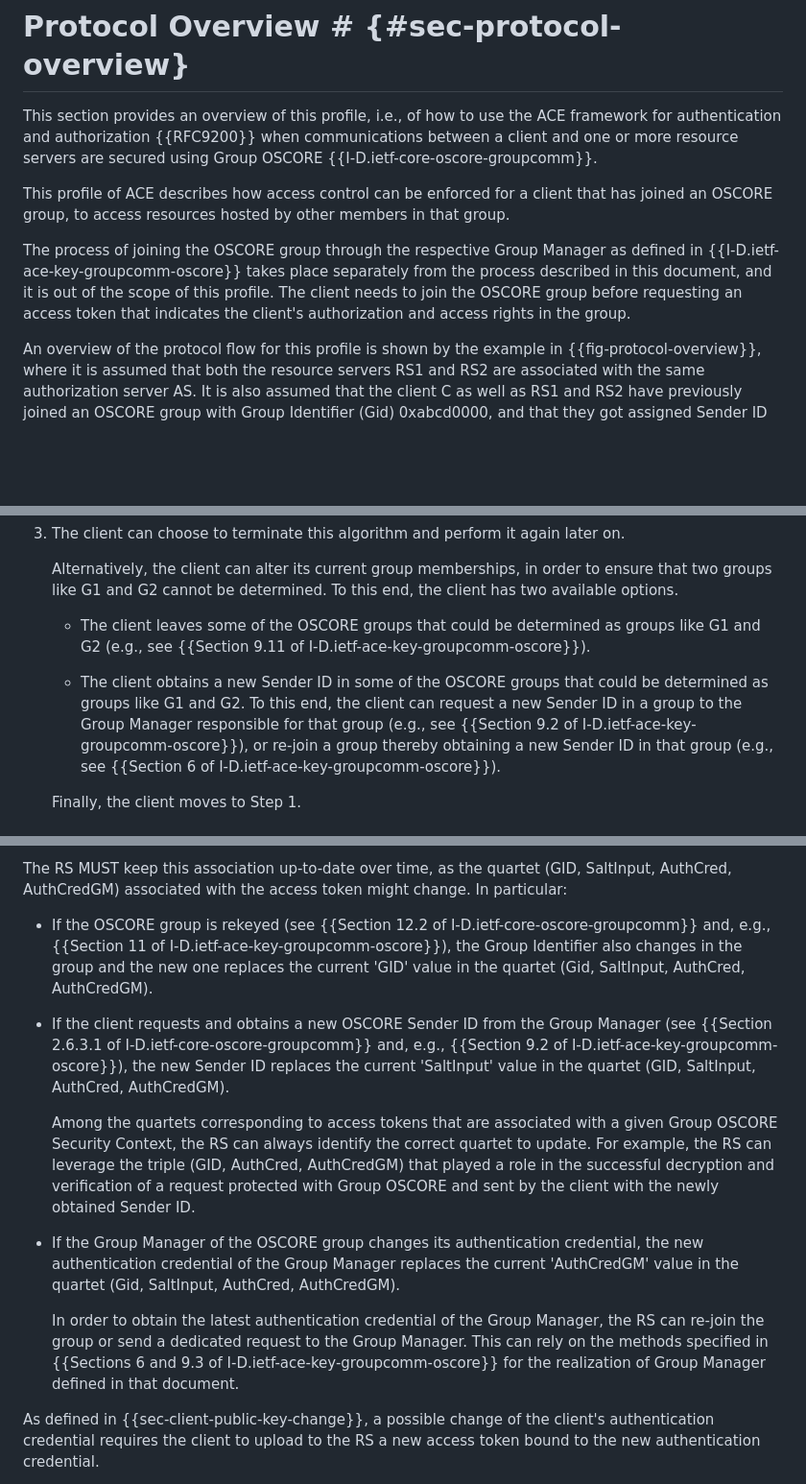
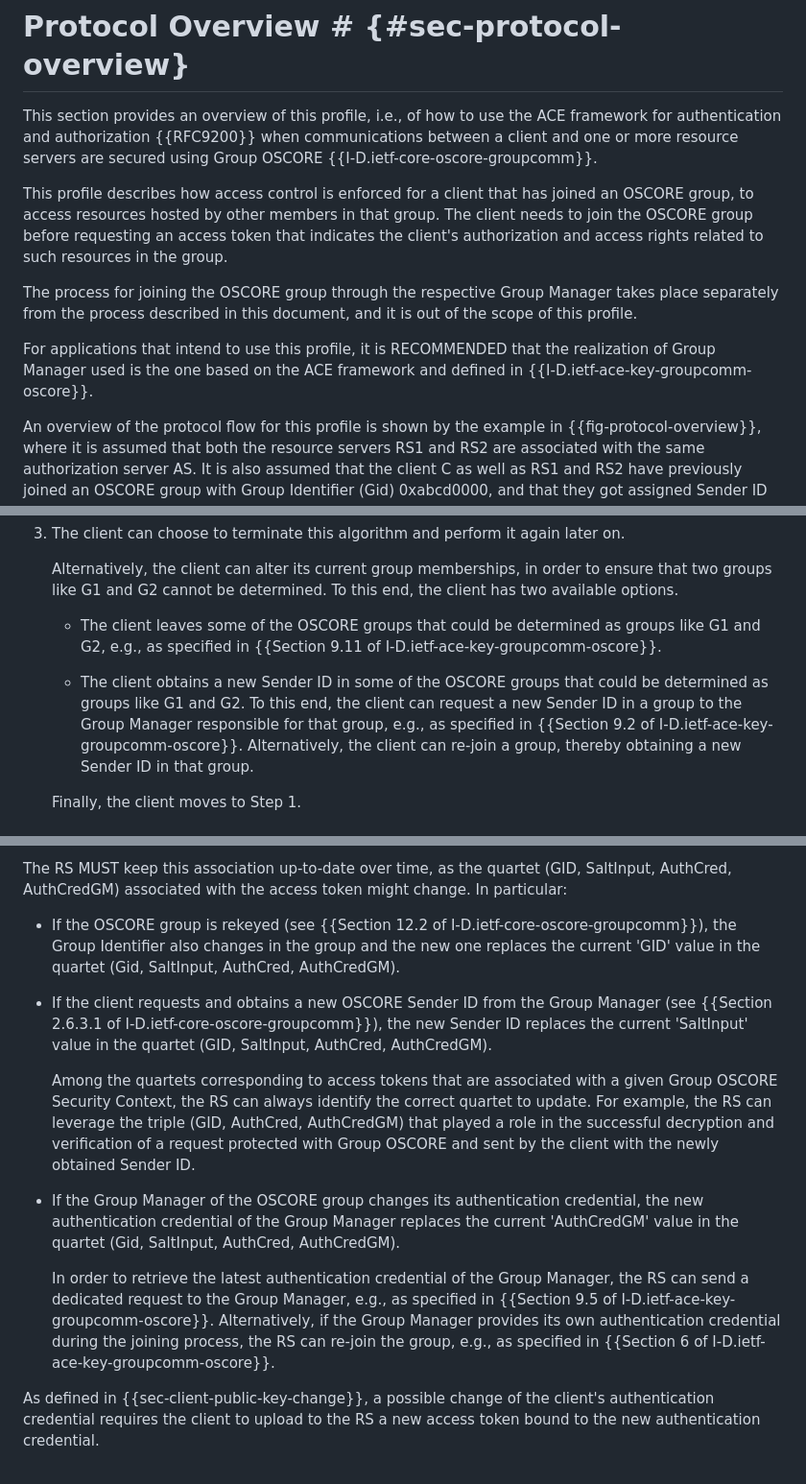
Before and after one commit to ace-wg/ace-group-oscore-profile, a Markdown page: draft-ietf-ace-group-oscore-profile.md, 3 parts joined by grey strips. Shown at 96% size. Rendered like a GitHub page; blank space fills up the shorter version.

Commit message:
Editorial improvements; RECOMMENDED to use the OSCORE Group Manager defined in draft-ietf-ace-key-groupcomm-oscore

```diff
--- a/draft-ietf-ace-group-oscore-profile.md
+++ b/draft-ietf-ace-group-oscore-profile.md
@@ -224,9 +224,11 @@ Note to RFC Editor: Please delete the paragraph immediately preceding this note.
 
 This section provides an overview of this profile, i.e., of how to use the ACE framework for authentication and authorization {{RFC9200}} when communications between a client and one or more resource servers are secured using Group OSCORE {{I-D.ietf-core-oscore-groupcomm}}.
 
-This profile of ACE describes how access control can be enforced for a client that has joined an OSCORE group, to access resources hosted by other members in that group.
+This profile describes how access control is enforced for a client that has joined an OSCORE group, to access resources hosted by other members in that group. The client needs to join the OSCORE group before requesting an access token that indicates the client's authorization and access rights related to such resources in the group.
 
-The process of joining the OSCORE group through the respective Group Manager as defined in {{I-D.ietf-ace-key-groupcomm-oscore}} takes place separately from the process described in this document, and it is out of the scope of this profile. The client needs to join the OSCORE group before requesting an access token that indicates the client's authorization and access rights in the group.
+The process for joining the OSCORE group through the respective Group Manager takes place separately from the process described in this document, and it is out of the scope of this profile.
+
+For applications that intend to use this profile, it is RECOMMENDED that the realization of Group Manager used is the one based on the ACE framework and defined in {{I-D.ietf-ace-key-groupcomm-oscore}}.
 
 An overview of the protocol flow for this profile is shown by the example in {{fig-protocol-overview}}, where it is assumed that both the resource servers RS1 and RS2 are associated with the same authorization server AS. It is also assumed that the client C as well as RS1 and RS2 have previously joined an OSCORE group with Group Identifier (Gid) 0xabcd0000, and that they got assigned Sender ID (Sid) 0x00, 0x01, and 0x02 in the group, respectively. The names of messages coincide with those of {{RFC9200}} when applicable. Messages in square brackets are optional.
 
@@ -356,9 +358,9 @@ The client MUST perform the following steps, before requesting an access token t
 
    Alternatively, the client can alter its current group memberships, in order to ensure that two groups like G1 and G2 cannot be determined. To this end, the client has two available options.
 
-   - The client leaves some of the OSCORE groups that could be determined as groups like G1 and G2 (e.g., see {{Section 9.11 of I-D.ietf-ace-key-groupcomm-oscore}}).
+   - The client leaves some of the OSCORE groups that could be determined as groups like G1 and G2, e.g., as specified in {{Section 9.11 of I-D.ietf-ace-key-groupcomm-oscore}}.
 
-   - The client obtains a new Sender ID in some of the OSCORE groups that could be determined as groups like G1 and G2. To this end, the client can request a new Sender ID in a group to the Group Manager responsible for that group (e.g., see {{Section 9.2 of I-D.ietf-ace-key-groupcomm-oscore}}), or re-join a group thereby obtaining a new Sender ID in that group (e.g., see {{Section 6 of I-D.ietf-ace-key-groupcomm-oscore}}).
+   - The client obtains a new Sender ID in some of the OSCORE groups that could be determined as groups like G1 and G2. To this end, the client can request a new Sender ID in a group to the Group Manager responsible for that group, e.g., as specified in {{Section 9.2 of I-D.ietf-ace-key-groupcomm-oscore}}. Alternatively, the client can re-join a group, thereby obtaining a new Sender ID in that group.
 
    Finally, the client moves to Step 1.
 
@@ -850,15 +854,15 @@ In particular, the RS associates the authorization information from the access t
 
 The RS MUST keep this association up-to-date over time, as the quartet (GID, SaltInput, AuthCred, AuthCredGM) associated with the access token might change. In particular:
 
-* If the OSCORE group is rekeyed (see {{Section 12.2 of I-D.ietf-core-oscore-groupcomm}} and, e.g., {{Section 11 of I-D.ietf-ace-key-groupcomm-oscore}}), the Group Identifier also changes in the group and the new one replaces the current 'GID' value in the quartet (Gid, SaltInput, AuthCred, AuthCredGM).
+* If the OSCORE group is rekeyed (see {{Section 12.2 of I-D.ietf-core-oscore-groupcomm}}), the Group Identifier also changes in the group and the new one replaces the current 'GID' value in the quartet (Gid, SaltInput, AuthCred, AuthCredGM).
 
-* If the client requests and obtains a new OSCORE Sender ID from the Group Manager (see {{Section 2.6.3.1 of I-D.ietf-core-oscore-groupcomm}} and, e.g., {{Section 9.2 of I-D.ietf-ace-key-groupcomm-oscore}}), the new Sender ID replaces the current 'SaltInput' value in the quartet (GID, SaltInput, AuthCred, AuthCredGM).
+* If the client requests and obtains a new OSCORE Sender ID from the Group Manager (see {{Section 2.6.3.1 of I-D.ietf-core-oscore-groupcomm}}), the new Sender ID replaces the current 'SaltInput' value in the quartet (GID, SaltInput, AuthCred, AuthCredGM).
 
   Among the quartets corresponding to access tokens that are associated with a given Group OSCORE Security Context, the RS can always identify the correct quartet to update. For example, the RS can leverage the triple (GID, AuthCred, AuthCredGM) that played a role in the successful decryption and verification of a request protected with Group OSCORE and sent by the client with the newly obtained Sender ID.
 
 * If the Group Manager of the OSCORE group changes its authentication credential, the new authentication credential of the Group Manager replaces the current 'AuthCredGM' value in the quartet (Gid, SaltInput, AuthCred, AuthCredGM).
 
-  In order to obtain the latest authentication credential of the Group Manager, the RS can re-join the group or send a dedicated request to the Group Manager. This can rely on the methods specified in {{Sections 6 and 9.3 of I-D.ietf-ace-key-groupcomm-oscore}} for the realization of Group Manager defined in that document.
+  In order to retrieve the latest authentication credential of the Group Manager, the RS can send a dedicated request to the Group Manager, e.g., as specified in {{Section 9.5 of I-D.ietf-ace-key-groupcomm-oscore}}. Alternatively, if the Group Manager provides its own authentication credential during the joining process, the RS can re-join the group, e.g., as specified in {{Section 6 of I-D.ietf-ace-key-groupcomm-oscore}}.
 
 As defined in {{sec-client-public-key-change}}, a possible change of the client's authentication credential requires the client to upload to the RS a new access token bound to the new authentication credential.
 
```
Also changed, not shown: other parts of draft-ietf-ace-group-oscore-profile.md (+13 -9 lines).
